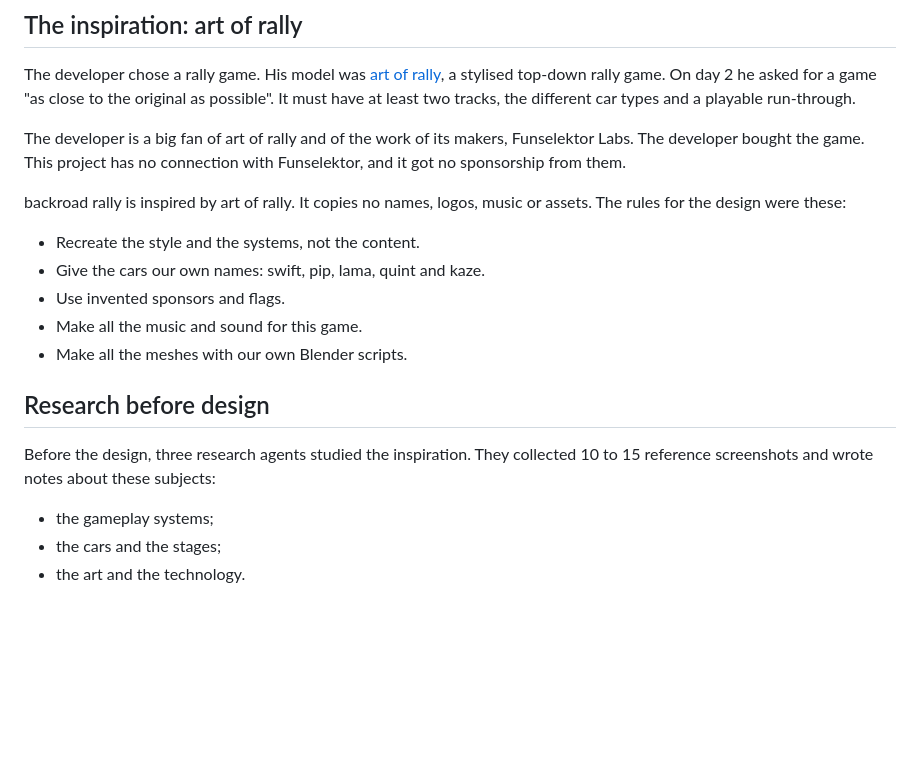
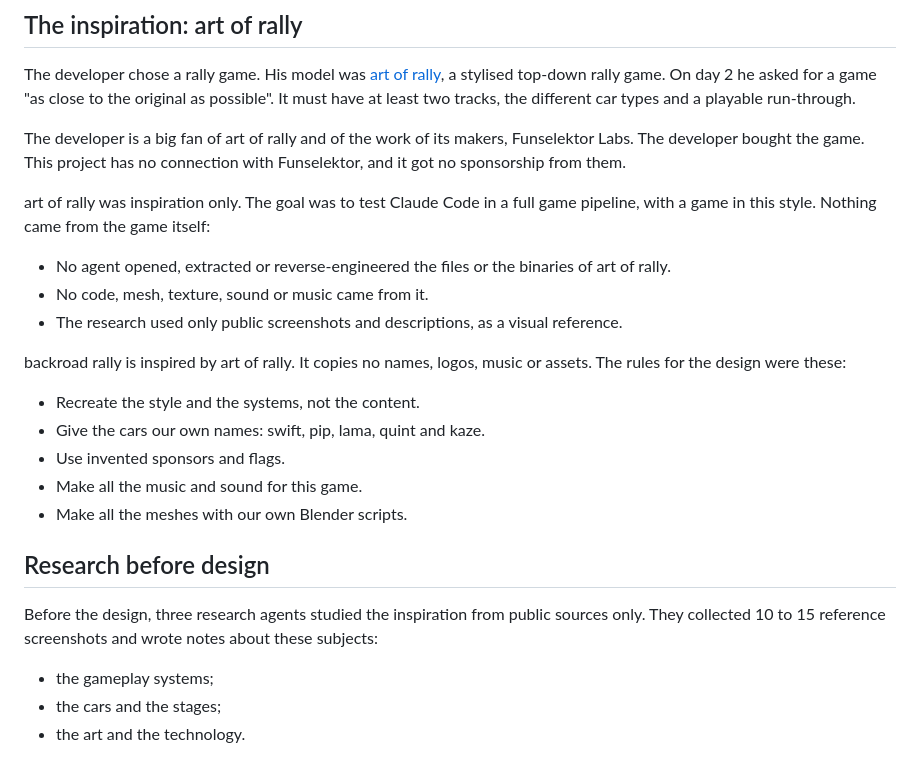
Before and after one commit to jason-c-dev/backroad-rally, a Markdown page: docs/making-of/01-the-idea.md, the part around the change. GitHub-like rendering; blank space fills up the shorter version.

```diff
--- a/docs/making-of/01-the-idea.md
+++ b/docs/making-of/01-the-idea.md
@@ -27,6 +27,14 @@ The developer is a big fan of art of rally and of the work of its makers, Funsel
 Labs. The developer bought the game. This project has no connection with Funselektor,
 and it got no sponsorship from them.
 
+art of rally was inspiration only. The goal was to test Claude Code in a full game
+pipeline, with a game in this style. Nothing came from the game itself:
+
+- No agent opened, extracted or reverse-engineered the files or the binaries of art of
+  rally.
+- No code, mesh, texture, sound or music came from it.
+- The research used only public screenshots and descriptions, as a visual reference.
+
 backroad rally is inspired by art of rally. It copies no names, logos, music or assets.
 The rules for the design were these:
 
@@ -38,8 +46,9 @@ The rules for the design were these:
 
 ## Research before design
 
-Before the design, three research agents studied the inspiration. They collected 10 to
-15 reference screenshots and wrote notes about these subjects:
+Before the design, three research agents studied the inspiration from public sources
+only. They collected 10 to 15 reference screenshots and wrote notes about these
+subjects:
 
 - the gameplay systems;
 - the cars and the stages;
```
Also changed, not shown: README.md (+4 -0 lines), docs/making-of/README.md (+2 -1 lines).
